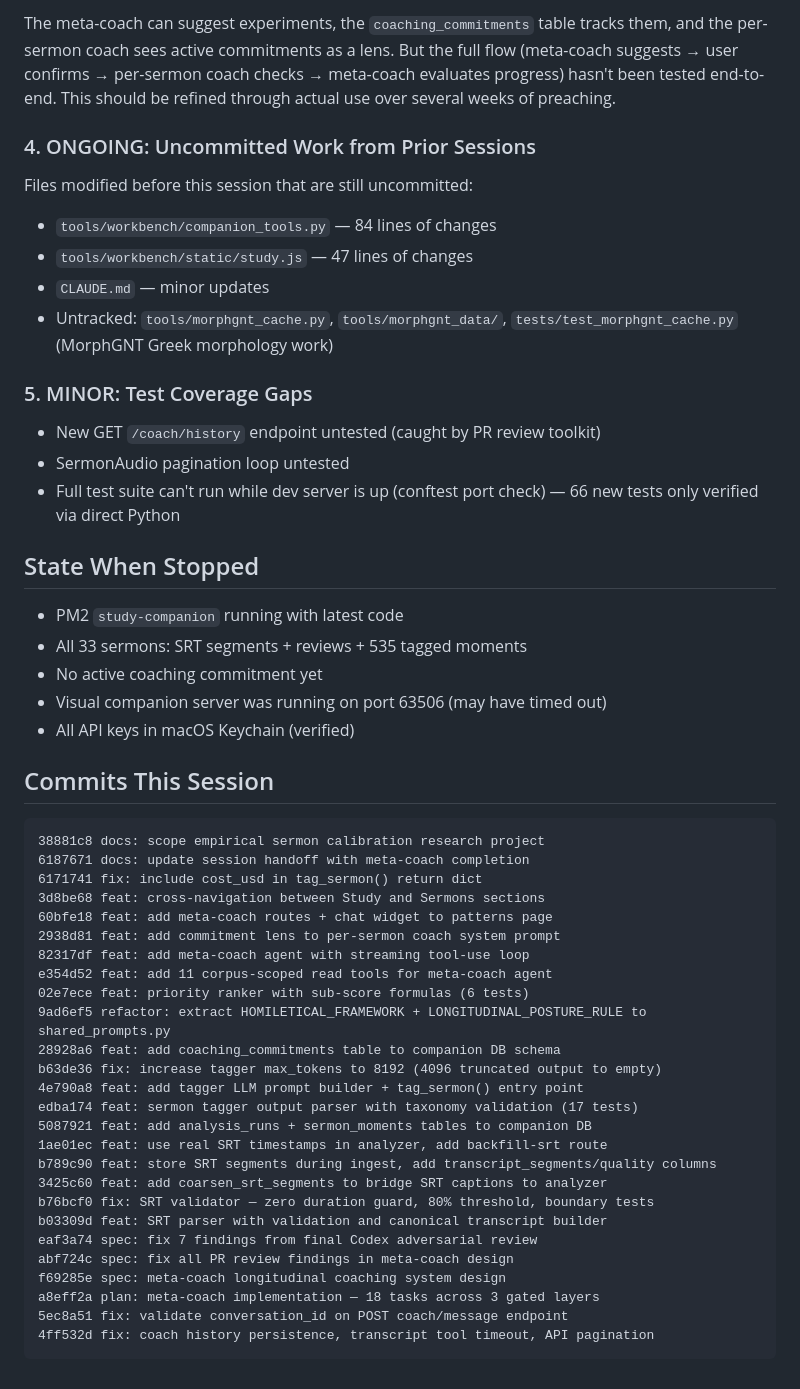
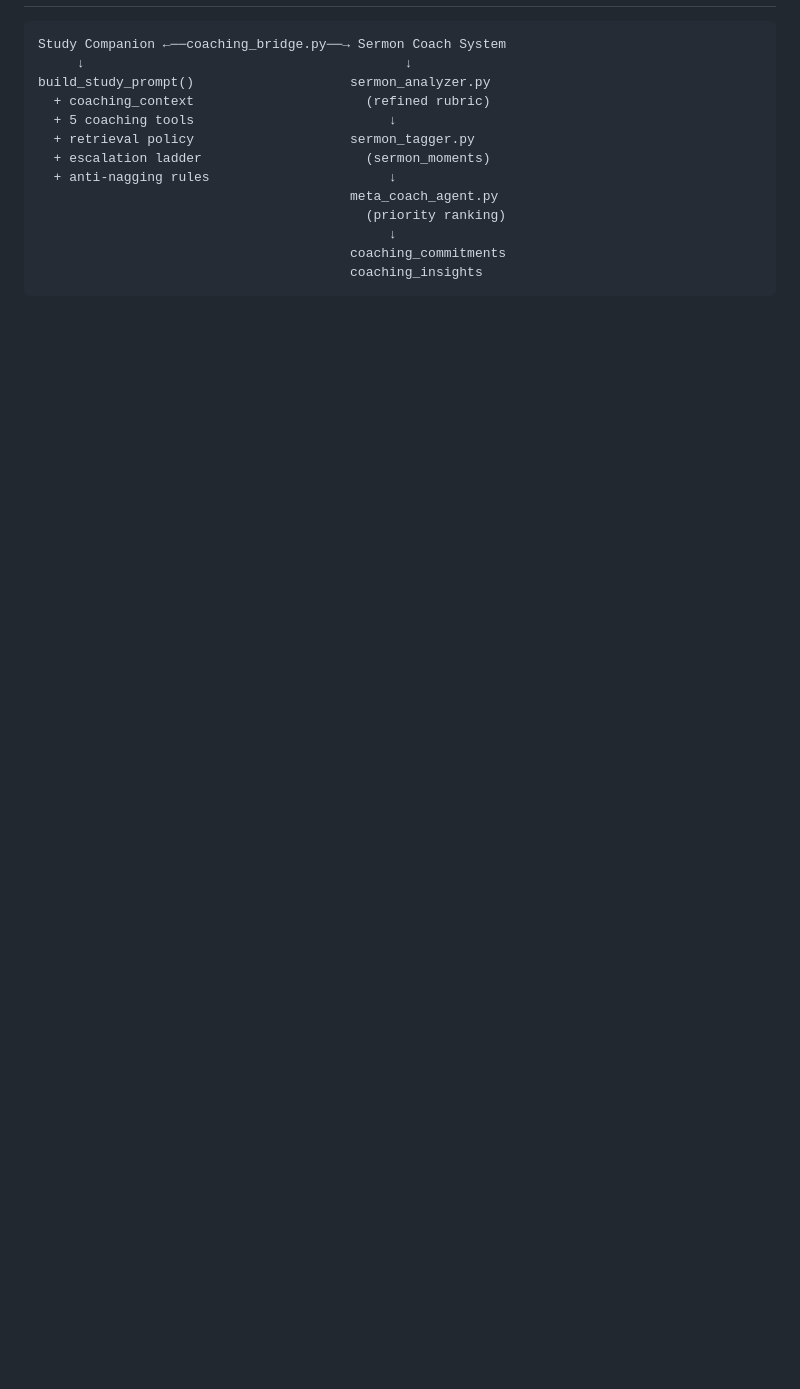
Before and after one commit to tendflock/visual-theology, a Markdown page: docs/SESSION-HANDOFF.md, the part around one of its changes. GitHub-like rendering; blank space fills up the shorter version.

````diff
--- a/docs/SESSION-HANDOFF.md
+++ b/docs/SESSION-HANDOFF.md
@@ -100,50 +88,15 @@ Sparklines on each stat card + click-to-expand detail view. Cannot build meaning
-The meta-coach can suggest experiments, the `coaching_commitments` table tracks them, and the per-sermon coach sees active commitments as a lens. But the full flow (meta-coach suggests → user confirms → per-sermon coach checks → meta-coach evaluates progress) hasn't been tested end-to-end. This should be refined through actual use over several weeks of preaching.
-
-### 4. ONGOING: Uncommitted Work from Prior Sessions
-Files modified before this session that are still uncommitted:
-- `tools/workbench/companion_tools.py` — 84 lines of changes
-- `tools/workbench/static/study.js` — 47 lines of changes
-- `CLAUDE.md` — minor updates
-- Untracked: `tools/morphgnt_cache.py`, `tools/morphgnt_data/`, `tests/test_morphgnt_cache.py` (MorphGNT Greek morphology work)
-
-### 5. MINOR: Test Coverage Gaps
-- New GET `/coach/history` endpoint untested (caught by PR review toolkit)
-- SermonAudio pagination loop untested
-- Full test suite can't run while dev server is up (conftest port check) — 66 new tests only verified via direct Python
-
-## State When Stopped
-- PM2 `study-companion` running with latest code
-- All 33 sermons: SRT segments + reviews + 535 tagged moments
-- No active coaching commitment yet
-- Visual companion server was running on port 63506 (may have timed out)
-- All API keys in macOS Keychain (verified)
-
-## Commits This Session
 ```
-38881c8 docs: scope empirical sermon calibration research project
-6187671 docs: update session handoff with meta-coach completion
-6171741 fix: include cost_usd in tag_sermon() return dict
-3d8be68 feat: cross-navigation between Study and Sermons sections
-60bfe18 feat: add meta-coach routes + chat widget to patterns page
-2938d81 feat: add commitment lens to per-sermon coach system prompt
-82317df feat: add meta-coach agent with streaming tool-use loop
-e354d52 feat: add 11 corpus-scoped read tools for meta-coach agent
-02e7ece feat: priority ranker with sub-score formulas (6 tests)
-9ad6ef5 refactor: extract HOMILETICAL_FRAMEWORK + LONGITUDINAL_POSTURE_RULE to shared_prompts.py
-28928a6 feat: add coaching_commitments table to companion DB schema
-b63de36 fix: increase tagger max_tokens to 8192 (4096 truncated output to empty)
-4e790a8 feat: add tagger LLM prompt builder + tag_sermon() entry point
-edba174 feat: sermon tagger output parser with taxonomy validation (17 tests)
-5087921 feat: add analysis_runs + sermon_moments tables to companion DB
-1ae01ec feat: use real SRT timestamps in analyzer, add backfill-srt route
-b789c90 feat: store SRT segments during ingest, add transcript_segments/quality columns
-3425c60 feat: add coarsen_srt_segments to bridge SRT captions to analyzer
-b76bcf0 fix: SRT validator — zero duration guard, 80% threshold, boundary tests
-b03309d feat: SRT parser with validation and canonical transcript builder
-eaf3a74 spec: fix 7 findings from final Codex adversarial review
-abf724c spec: fix all PR review findings in meta-coach design
-f69285e spec: meta-coach longitudinal coaching system design
-a8eff2a plan: meta-coach implementation — 18 tasks across 3 gated layers
-5ec8a51 fix: validate conversation_id on POST coach/message endpoint
-4ff532d fix: coach history persistence, transcript tool timeout, API pagination
+Study Companion ←──coaching_bridge.py──→ Sermon Coach System
+     ↓                                         ↓
+build_study_prompt()                    sermon_analyzer.py
+  + coaching_context                      (refined rubric)
+  + 5 coaching tools                         ↓
+  + retrieval policy                    sermon_tagger.py
+  + escalation ladder                     (sermon_moments)
+  + anti-nagging rules                       ↓
+                                        meta_coach_agent.py
+                                          (priority ranking)
+                                             ↓
+                                        coaching_commitments
+                                        coaching_insights
 ```
````
Also changed, not shown: other parts of docs/SESSION-HANDOFF.md (+67 -79 lines).
